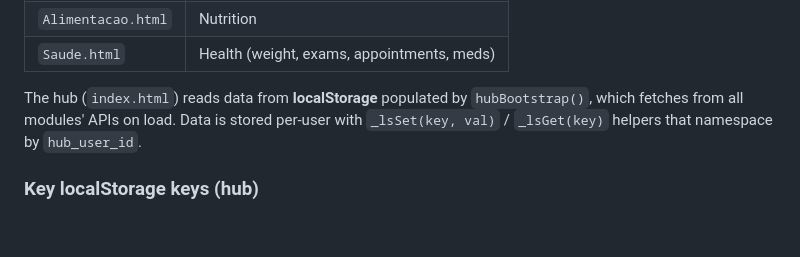
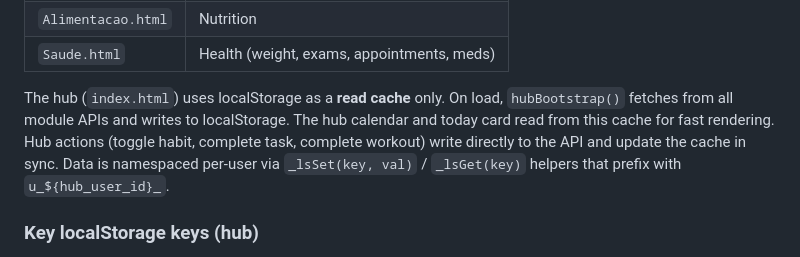
Before and after one commit to brunahessprisco-droid/orbi, a Markdown page: CLAUDE.md, the part around the change. GitHub-like rendering; blank space fills up the shorter version.

Commit message:
docs: clarify localStorage is read cache, not primary storage

```diff
--- a/CLAUDE.md
+++ b/CLAUDE.md
@@ -51,7 +51,7 @@ Each module is a standalone HTML file with inline `<script>` — no bundler, no
 | `Alimentacao.html` | Nutrition |
 | `Saude.html` | Health (weight, exams, appointments, meds) |
 
-The hub (`index.html`) reads data from **localStorage** populated by `hubBootstrap()`, which fetches from all modules' APIs on load. Data is stored per-user with `_lsSet(key, val)` / `_lsGet(key)` helpers that namespace by `hub_user_id`.
+The hub (`index.html`) uses localStorage as a **read cache** only. On load, `hubBootstrap()` fetches from all module APIs and writes to localStorage. The hub calendar and today card read from this cache for fast rendering. Hub actions (toggle habit, complete task, complete workout) write directly to the API and update the cache in sync. Data is namespaced per-user via `_lsSet(key, val)` / `_lsGet(key)` helpers that prefix with `u_${hub_user_id}_`.
 
 ### Key localStorage keys (hub)
 - `hub_fin_cache` — transactions
```
